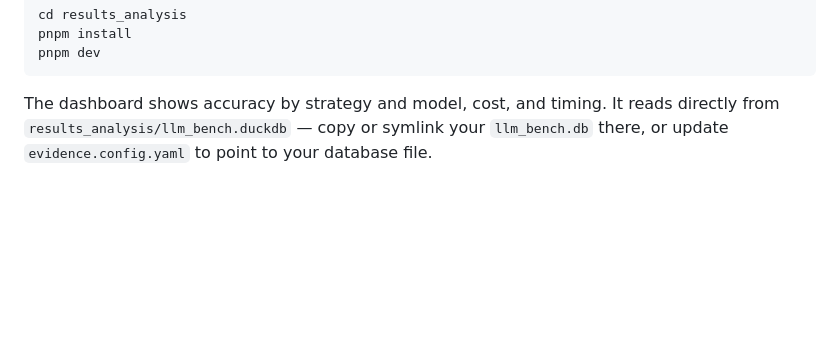
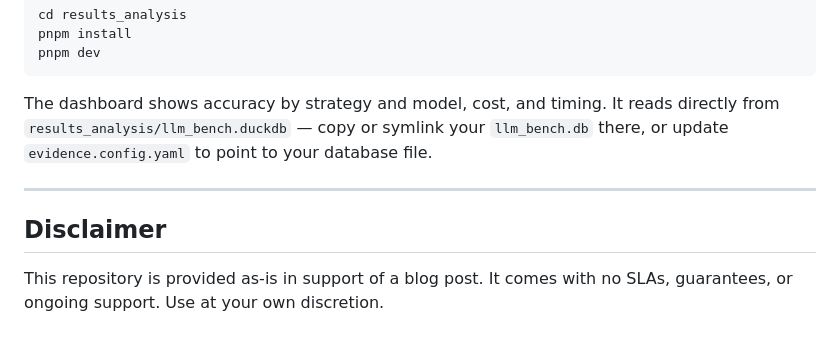
Before and after one commit to dbt-labs/dbt-llm-sl-bench, a Markdown page: README.md, the part around the change. Drawn GitHub-style; blank space fills up the shorter version.

Commit message:
Add disclaimer to README

````diff
--- a/README.md
+++ b/README.md
@@ -176,3 +176,9 @@ pnpm dev
 ```
 
 The dashboard shows accuracy by strategy and model, cost, and timing. It reads directly from `results_analysis/llm_bench.duckdb` — copy or symlink your `llm_bench.db` there, or update `evidence.config.yaml` to point to your database file.
+
+---
+
+## Disclaimer
+
+This repository is provided as-is in support of a blog post. It comes with no SLAs, guarantees, or ongoing support. Use at your own discretion.
````
